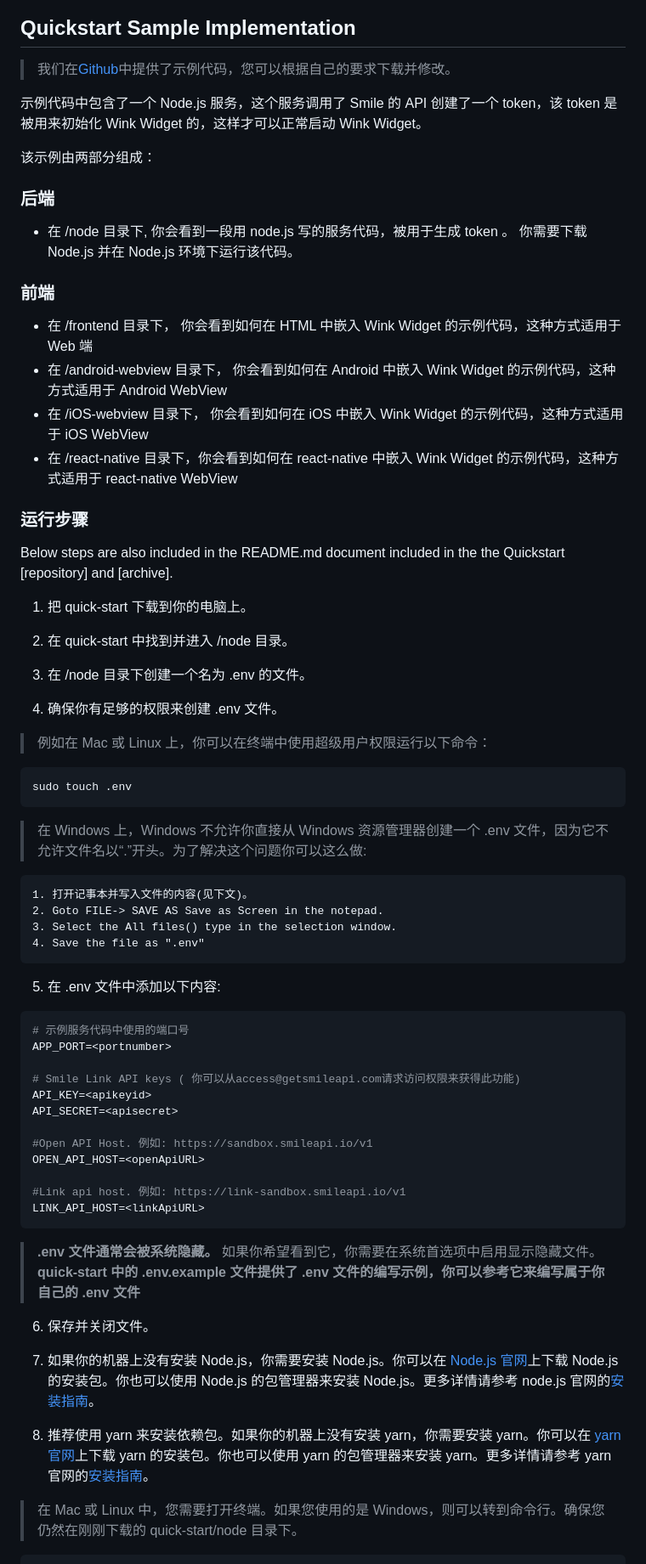
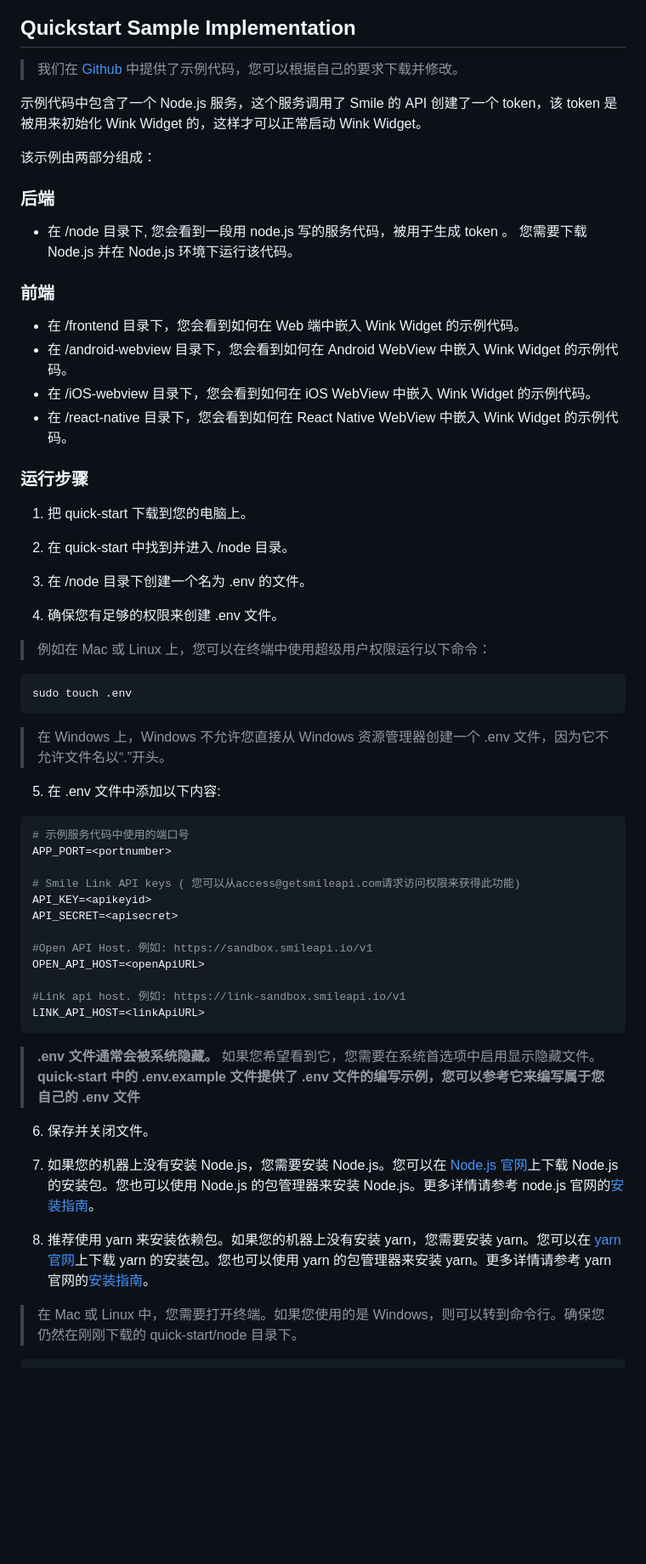
Before and after one commit to SmileAPI/quickstart, a Markdown page: README-zh_CN.md, the part around one of its changes. Shown at 85% size. Rendered like a GitHub page; blank space fills up the shorter version.

Commit message:
[QuickStart] QuickStart frontend project ref smileapi/awesome-smile#1766

````diff
--- a/README-zh_CN.md
+++ b/README-zh_CN.md
@@ -2,7 +2,7 @@
 
 ## Quickstart Sample Implementation
 
-> 我们在[Github](https://github.com/SmileAPI/quickstart)中提供了示例代码，您可以根据自己的要求下载并修改。
+> 我们在 [Github](https://github.com/SmileAPI/quickstart) 中提供了示例代码，您可以根据自己的要求下载并修改。
 
 示例代码中包含了一个 Node.js 服务，这个服务调用了 Smile 的 API 创建了一个 token，该 token 是被用来初始化 Wink Widget 的，这样才可以正常启动 Wink Widget。
 
@@ -10,41 +10,32 @@
 
 ### 后端
 
--   在 /node 目录下, 你会看到一段用 node.js 写的服务代码，被用于生成 token 。 你需要下载 Node.js 并在 Node.js 环境下运行该代码。
+-   在 /node 目录下, 您会看到一段用 node.js 写的服务代码，被用于生成 token 。 您需要下载 Node.js 并在 Node.js 环境下运行该代码。
 
 ### 前端
 
--   在 /frontend 目录下， 你会看到如何在 HTML 中嵌入 Wink Widget 的示例代码，这种方式适用于 Web 端
--   在 /android-webview 目录下， 你会看到如何在 Android 中嵌入 Wink Widget 的示例代码，这种方式适用于 Android WebView
--   在 /iOS-webview 目录下， 你会看到如何在 iOS 中嵌入 Wink Widget 的示例代码，这种方式适用于 iOS WebView
--   在 /react-native 目录下，你会看到如何在 react-native 中嵌入 Wink Widget 的示例代码，这种方式适用于 react-native WebView
+-   在 /frontend 目录下，您会看到如何在 Web 端中嵌入 Wink Widget 的示例代码。
+-   在 /android-webview 目录下，您会看到如何在 Android WebView 中嵌入 Wink Widget 的示例代码。
+-   在 /iOS-webview 目录下，您会看到如何在 iOS WebView 中嵌入 Wink Widget 的示例代码。
+-   在 /react-native 目录下，您会看到如何在 React Native WebView 中嵌入 Wink Widget 的示例代码。
 
 ### 运行步骤
 
-Below steps are also included in the README.md document included in the the Quickstart [repository] and [archive].
-
-1. 把 quick-start 下载到你的电脑上。
+1. 把 quick-start 下载到您的电脑上。
 
 2. 在 quick-start 中找到并进入 /node 目录。
 
 3. 在 /node 目录下创建一个名为 .env 的文件。
 
-4. 确保你有足够的权限来创建 .env 文件。
+4. 确保您有足够的权限来创建 .env 文件。
 
-> 例如在 Mac 或 Linux 上，你可以在终端中使用超级用户权限运行以下命令：
+> 例如在 Mac 或 Linux 上，您可以在终端中使用超级用户权限运行以下命令：
 
 ```bash
 sudo touch .env
 ```
 
-> 在 Windows 上，Windows 不允许你直接从 Windows 资源管理器创建一个 .env 文件，因为它不允许文件名以“.”开头。为了解决这个问题你可以这么做:
-
-```
-1. 打开记事本并写入文件的内容(见下文)。
-2. Goto FILE-> SAVE AS Save as Screen in the notepad.
-3. Select the All files() type in the selection window.
-4. Save the file as ".env"
-```
+> 在 Windows 上，Windows 不允许您直接从 Windows 资源管理器创建一个 .env 文件，因为它不允许文件名以“.”开头。
 
 5. 在 .env 文件中添加以下内容:
 
@@ -52,7 +43,7 @@ sudo touch .env
 # 示例服务代码中使用的端口号
 APP_PORT=<portnumber>
 
-# Smile Link API keys ( 你可以从access@getsmileapi.com请求访问权限来获得此功能)
+# Smile Link API keys ( 您可以从access@getsmileapi.com请求访问权限来获得此功能)
 API_KEY=<apikeyid>
 API_SECRET=<apisecret>
 
@@ -63,13 +54,13 @@ OPEN_API_HOST=<openApiURL>
 LINK_API_HOST=<linkApiURL>
 ```
 
-> **.env 文件通常会被系统隐藏。** 如果你希望看到它，你需要在系统首选项中启用显示隐藏文件。 **quick-start 中的 .env.example 文件提供了 .env 文件的编写示例，你可以参考它来编写属于你自己的 .env 文件**
+> **.env 文件通常会被系统隐藏。** 如果您希望看到它，您需要在系统首选项中启用显示隐藏文件。 **quick-start 中的 .env.example 文件提供了 .env 文件的编写示例，您可以参考它来编写属于您自己的 .env 文件**
 
 6. 保存并关闭文件。
 
-7. 如果你的机器上没有安装 Node.js，你需要安装 Node.js。你可以在 [Node.js 官网](https://nodejs.org/en/)上下载 Node.js 的安装包。你也可以使用 Node.js 的包管理器来安装 Node.js。更多详情请参考 node.js 官网的[安装指南](https://nodejs.org/en/download/package-manager/)。
+7. 如果您的机器上没有安装 Node.js，您需要安装 Node.js。您可以在 [Node.js 官网](https://nodejs.org/en/)上下载 Node.js 的安装包。您也可以使用 Node.js 的包管理器来安装 Node.js。更多详情请参考 node.js 官网的[安装指南](https://nodejs.org/en/download/package-manager/)。
 
-8. 推荐使用 yarn 来安装依赖包。如果你的机器上没有安装 yarn，你需要安装 yarn。你可以在 [yarn 官网](https://yarnpkg.com/en/)上下载 yarn 的安装包。你也可以使用 yarn 的包管理器来安装 yarn。更多详情请参考 yarn 官网的[安装指南](https://yarnpkg.com/en/docs/install)。
+8. 推荐使用 yarn 来安装依赖包。如果您的机器上没有安装 yarn，您需要安装 yarn。您可以在 [yarn 官网](https://yarnpkg.com/en/)上下载 yarn 的安装包。您也可以使用 yarn 的包管理器来安装 yarn。更多详情请参考 yarn 官网的[安装指南](https://yarnpkg.com/en/docs/install)。
 
 > 在 Mac 或 Linux 中，您需要打开终端。如果您使用的是 Windows，则可以转到命令行。确保您仍然在刚刚下载的 quick-start/node 目录下。
 
````
Also changed, not shown: other parts of README-zh_CN.md (+11 -11 lines).
